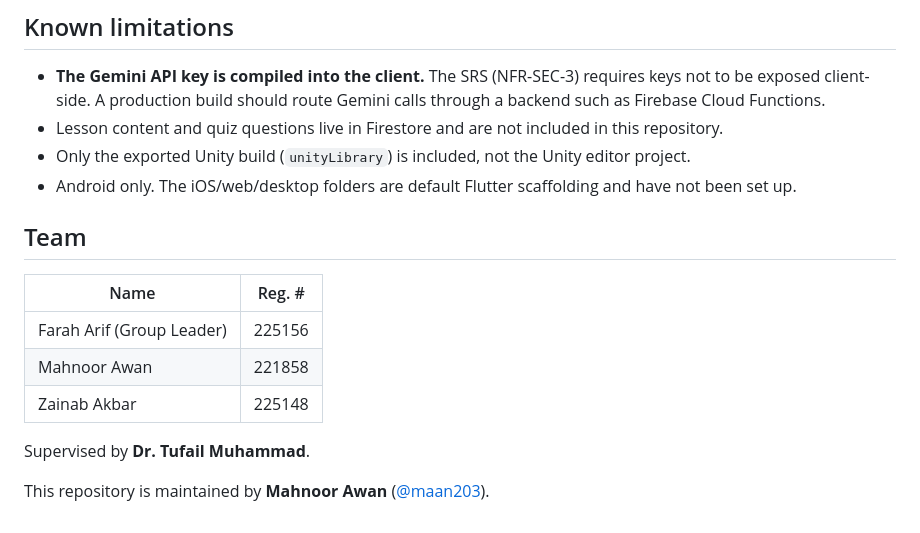
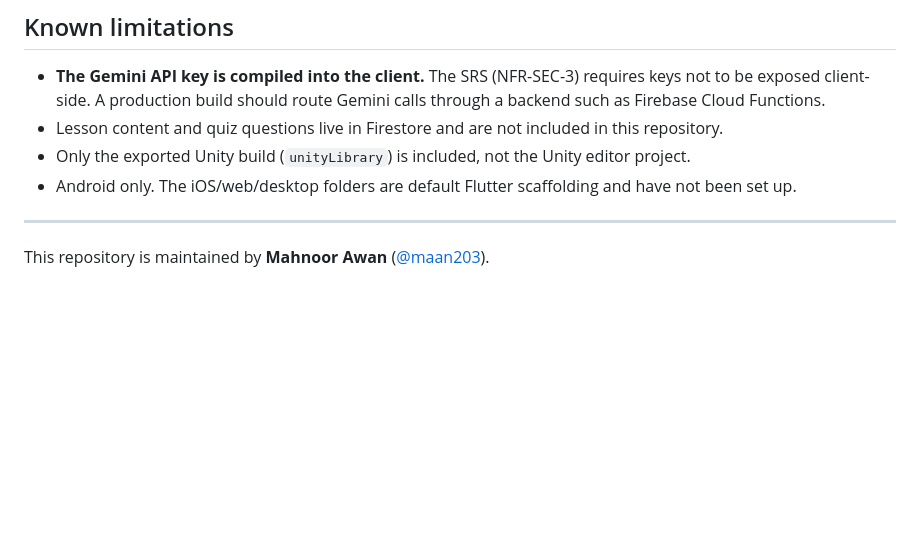
Before and after one commit to maan203/LearnXAR, a Markdown page: README.md, the part around the change. Rendered like a GitHub page; blank space fills up the shorter version.

Commit message:
Remove team section from README
Co-Authored-By: Claude Opus 5.5 <noreply@anthropic.com>

```diff
--- a/README.md
+++ b/README.md
@@ -149,13 +149,6 @@ AR works only on a physical ARCore-capable device, not on an emulator.
 - Only the exported Unity build (`unityLibrary`) is included, not the Unity editor project.
 - Android only. The iOS/web/desktop folders are default Flutter scaffolding and have not been set up.
 
-## Team
-| Name | Reg. # |
-|------|--------|
-| Farah Arif (Group Leader) | 225156 |
-| Mahnoor Awan | 221858 |
-| Zainab Akbar | 225148 |
-
-Supervised by **Dr. Tufail Muhammad**.
+---
 
 This repository is maintained by **Mahnoor Awan** ([@maan203](https://github.com/maan203)).
```
